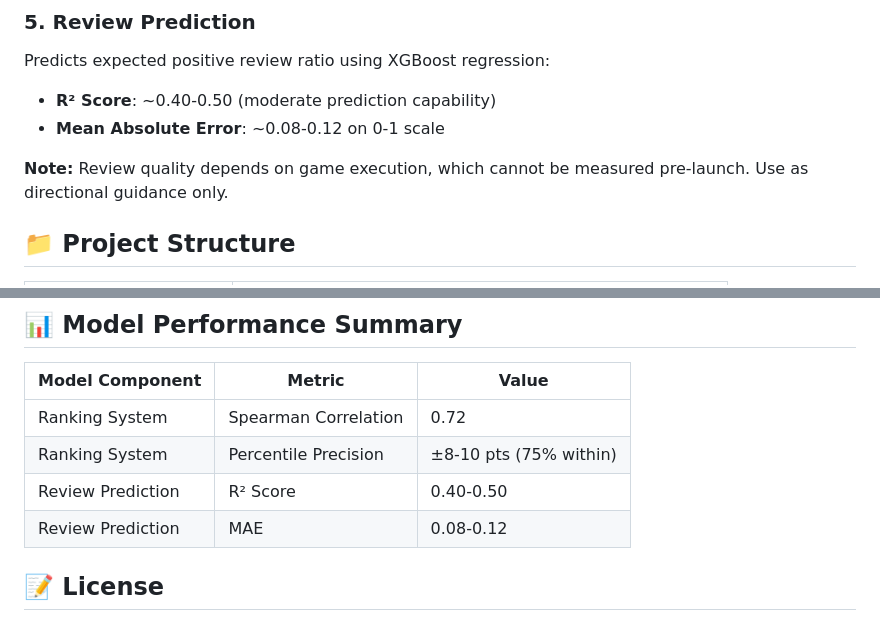
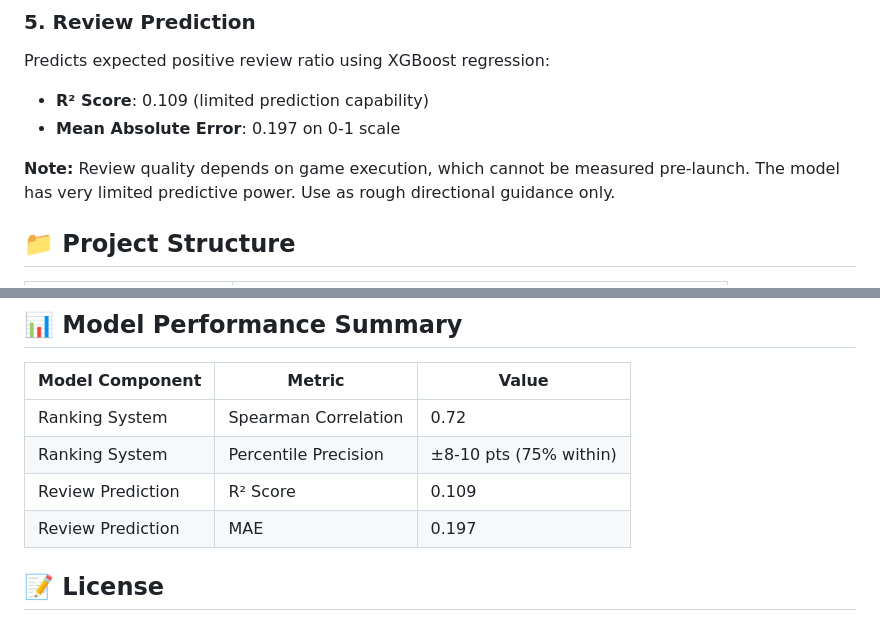
Before and after one commit to cocopops9/Game_Launch_IDSS, a Markdown page: README.md, 2 parts joined by grey strips. Drawn GitHub-style.

Commit message:
Fix review prediction model performance metrics in README
- Update R² Score: 0.109 (was incorrectly listed as 0.40-0.50)
- Update MAE: 0.197 (was incorrectly listed as 0.08-0.12)
- Change description from "moderate" to "limited" prediction capability
- Update both the feature description and performance summary table
- Add note about very limited predictive power

```diff
--- a/README.md
+++ b/README.md
@@ -93,10 +93,10 @@ Highlights potential challenges:
 ### 5. Review Prediction
 
 Predicts expected positive review ratio using XGBoost regression:
-- **R² Score**: ~0.40-0.50 (moderate prediction capability)
-- **Mean Absolute Error**: ~0.08-0.12 on 0-1 scale
+- **R² Score**: 0.109 (limited prediction capability)
+- **Mean Absolute Error**: 0.197 on 0-1 scale
 
-**Note:** Review quality depends on game execution, which cannot be measured pre-launch. Use as directional guidance only.
+**Note:** Review quality depends on game execution, which cannot be measured pre-launch. The model has very limited predictive power. Use as rough directional guidance only.
 
 ## 📁 Project Structure
 
@@ -242,8 +242,8 @@ Readiness Score: 68/100
 |----------------|---------|-------|
 | Ranking System | Spearman Correlation | 0.72 |
 | Ranking System | Percentile Precision | ±8-10 pts (75% within) |
-| Review Prediction | R² Score | 0.40-0.50 |
-| Review Prediction | MAE | 0.08-0.12 |
+| Review Prediction | R² Score | 0.109 |
+| Review Prediction | MAE | 0.197 |
 
 ## 📝 License
 
```
